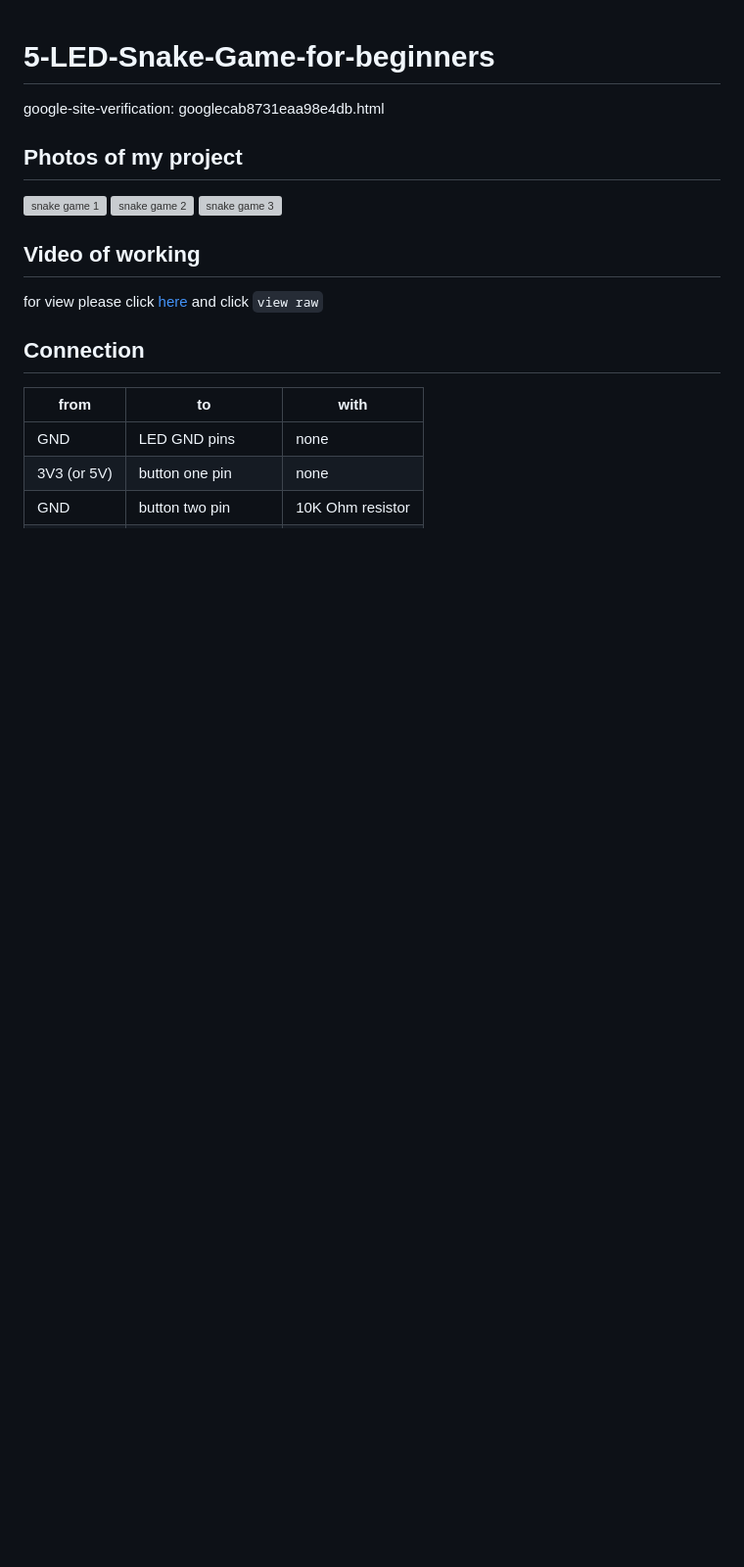
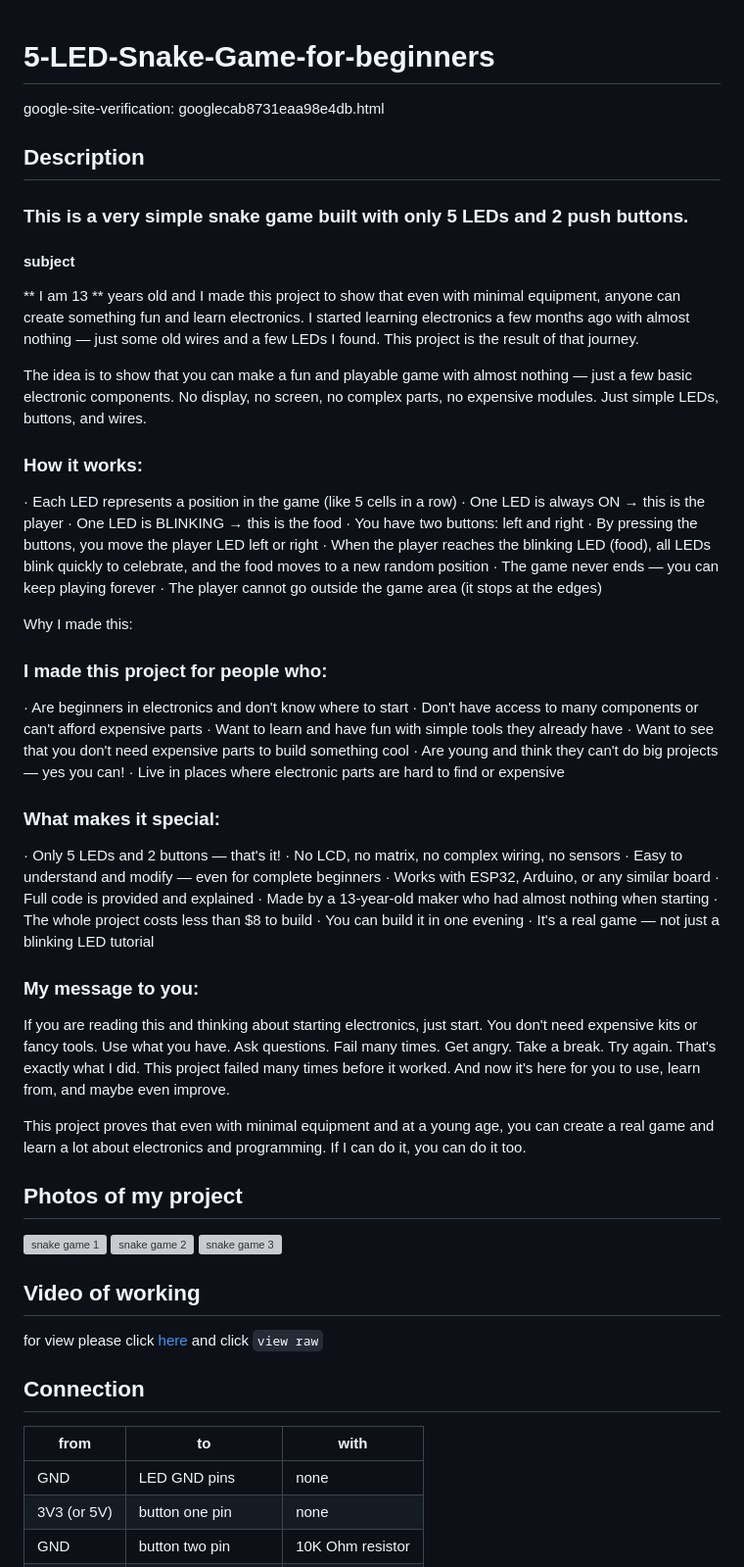
Before and after one commit to match-studio/5-LED-Snake-Game-for-beginners, a Markdown page: README.md, the part around the change. Shown at 98% size. Rendered like a GitHub page; blank space fills up the shorter version; grey boxes are pictures that could not be loaded.

Commit message:
Revert "Match Studio"

```diff
--- a/README.md
+++ b/README.md
@@ -1,5 +1,52 @@
 # 5-LED-Snake-Game-for-beginners
 google-site-verification: googlecab8731eaa98e4db.html
+## Description
+
+### This is a very simple snake game built with only 5 LEDs and 2 push buttons.
+#### subject
+** I am 13 ** years old and I made this project to show that even with minimal equipment, anyone can create something fun and learn electronics. I started learning electronics a few months ago with almost nothing — just some old wires and a few LEDs I found. This project is the result of that journey.
+
+The idea is to show that you can make a fun and playable game with almost nothing — just a few basic electronic components. No display, no screen, no complex parts, no expensive modules. Just simple LEDs, buttons, and wires.
+
+### How it works:
+
+· Each LED represents a position in the game (like 5 cells in a row)
+· One LED is always ON → this is the player
+· One LED is BLINKING → this is the food
+· You have two buttons: left and right
+· By pressing the buttons, you move the player LED left or right
+· When the player reaches the blinking LED (food), all LEDs blink quickly to celebrate, and the food moves to a new random position
+· The game never ends — you can keep playing forever
+· The player cannot go outside the game area (it stops at the edges)
+
+Why I made this:
+
+### I made this project for people who:
+
+· Are beginners in electronics and don't know where to start
+· Don't have access to many components or can't afford expensive parts
+· Want to learn and have fun with simple tools they already have
+· Want to see that you don't need expensive parts to build something cool
+· Are young and think they can't do big projects — yes you can!
+· Live in places where electronic parts are hard to find or expensive
+
+### What makes it special:
+
+· Only 5 LEDs and 2 buttons — that's it!
+· No LCD, no matrix, no complex wiring, no sensors
+· Easy to understand and modify — even for complete beginners
+· Works with ESP32, Arduino, or any similar board
+· Full code is provided and explained
+· Made by a 13-year-old maker who had almost nothing when starting
+· The whole project costs less than $8 to build
+· You can build it in one evening
+· It's a real game — not just a blinking LED tutorial
+
+### My message to you:
+
+If you are reading this and thinking about starting electronics, just start. You don't need expensive kits or fancy tools. Use what you have. Ask questions. Fail many times. Get angry. Take a break. Try again. That's exactly what I did. This project failed many times before it worked. And now it's here for you to use, learn from, and maybe even improve.
+
+This project proves that even with minimal equipment and at a young age, you can create a real game and learn a lot about electronics and programming. If I can do it, you can do it too.
 
 ## Photos of my project
 ![snake game 1](images/P_20260221_014742.jpg)
```
